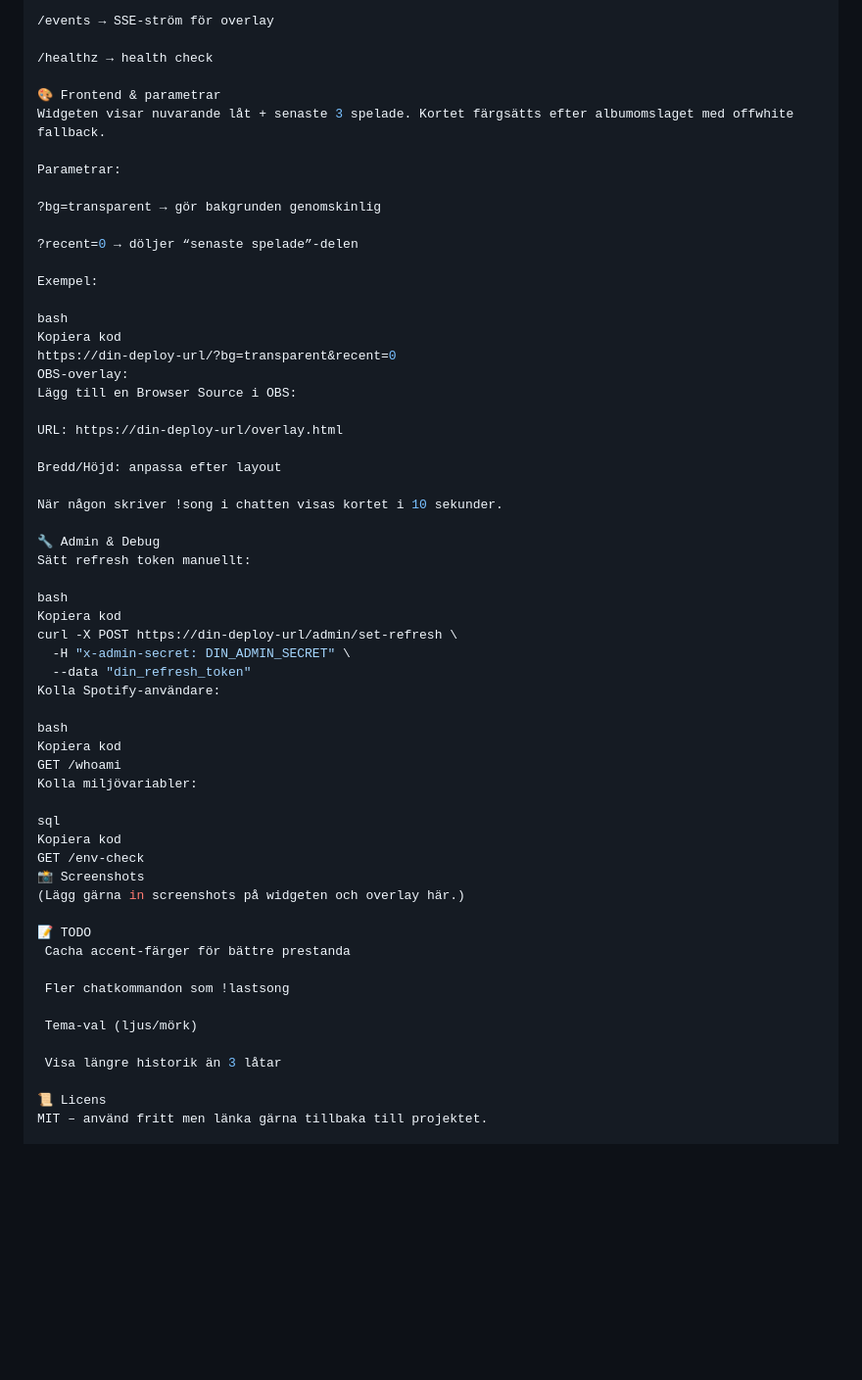
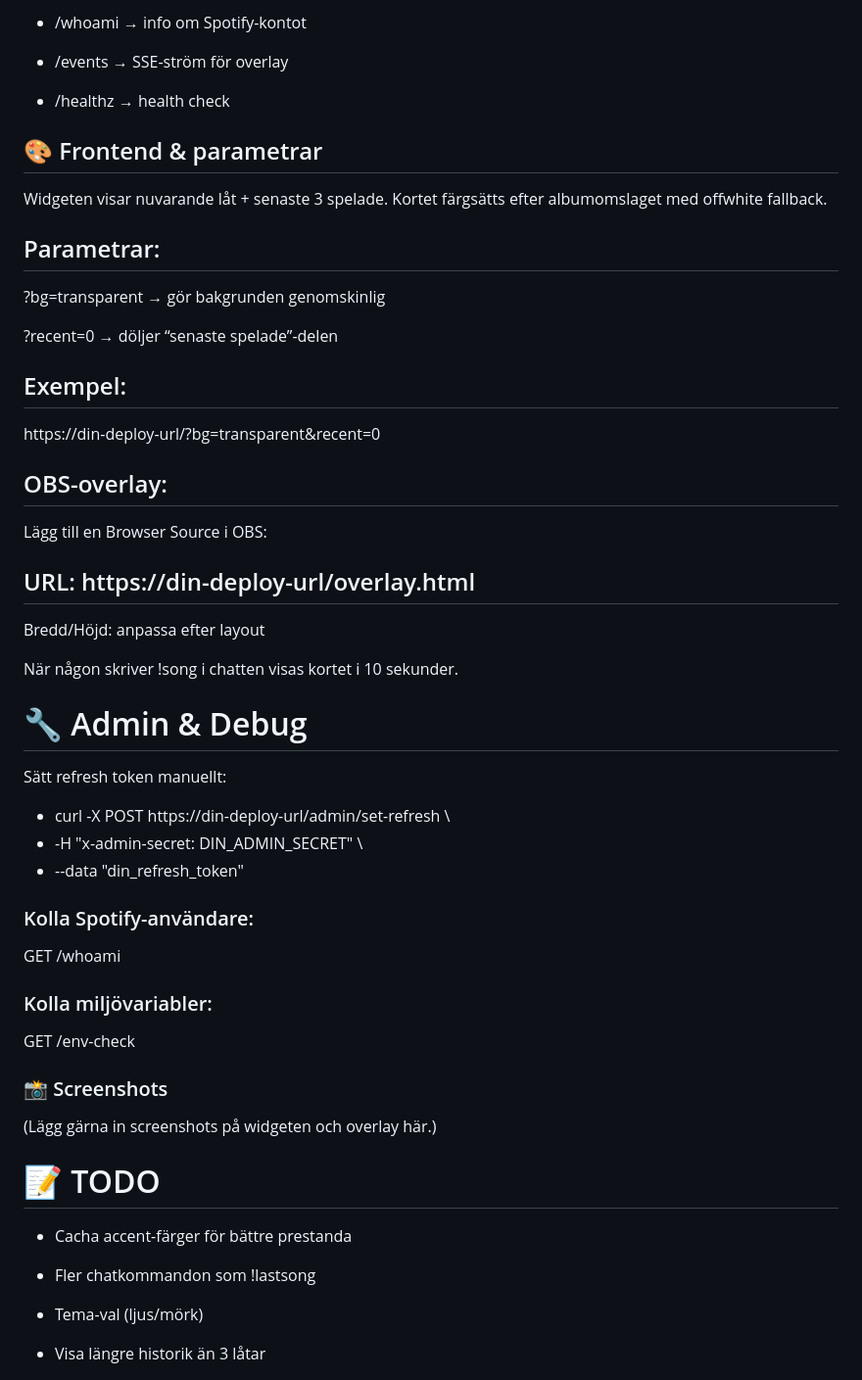
Before and after one commit to Bot-Potter/Now-Playing-Widget, a Markdown page: README.md, the part around the change printed below. Shown: that part at 98% size. GitHub-like rendering; blank space fills up the shorter version.

```diff
--- a/README.md
+++ b/README.md
@@ -95,61 +95,63 @@ Endpoints
 
-/events → SSE-ström för overlay
+- /whoami → info om Spotify-kontot
 
-/healthz → health check
+- /events → SSE-ström för overlay
 
-🎨 Frontend & parametrar
+- /healthz → health check
+
+## 🎨 Frontend & parametrar
+
 Widgeten visar nuvarande låt + senaste 3 spelade. Kortet färgsätts efter albumomslaget med offwhite fallback.
 
-Parametrar:
+## Parametrar:
 
 ?bg=transparent → gör bakgrunden genomskinlig
 
 ?recent=0 → döljer “senaste spelade”-delen
 
-Exempel:
+## Exempel:
 
-bash
-Kopiera kod
 https://din-deploy-url/?bg=transparent&recent=0
-OBS-overlay:
+
+
+## OBS-overlay:
 Lägg till en Browser Source i OBS:
 
-URL: https://din-deploy-url/overlay.html
+## URL: https://din-deploy-url/overlay.html
 
 Bredd/Höjd: anpassa efter layout
 
 När någon skriver !song i chatten visas kortet i 10 sekunder.
 
-🔧 Admin & Debug
+# 🔧 Admin & Debug
+
 Sätt refresh token manuellt:
 
-bash
-Kopiera kod
-curl -X POST https://din-deploy-url/admin/set-refresh \
-  -H "x-admin-secret: DIN_ADMIN_SECRET" \
-  --data "din_refresh_token"
-Kolla Spotify-användare:
+- curl -X POST https://din-deploy-url/admin/set-refresh \
+-  -H "x-admin-secret: DIN_ADMIN_SECRET" \
+-  --data "din_refresh_token"
 
-bash
-Kopiera kod
+
+### Kolla Spotify-användare:
+
 GET /whoami
-Kolla miljövariabler:
 
-sql
-Kopiera kod
+
+### Kolla miljövariabler:
+
 GET /env-check
-📸 Screenshots
+
+### 📸 Screenshots
+
 (Lägg gärna in screenshots på widgeten och overlay här.)
 
-📝 TODO
- Cacha accent-färger för bättre prestanda
+# 📝 TODO
 
- Fler chatkommandon som !lastsong
+ - Cacha accent-färger för bättre prestanda
 
- Tema-val (ljus/mörk)
+ - Fler chatkommandon som !lastsong
 
- Visa längre historik än 3 låtar
+ - Tema-val (ljus/mörk)
 
-📜 Licens
-MIT – använd fritt men länka gärna tillbaka till projektet.
+ - Visa längre historik än 3 låtar
 
```
Also changed, not shown: other parts of README.md (+75 -47 lines).
